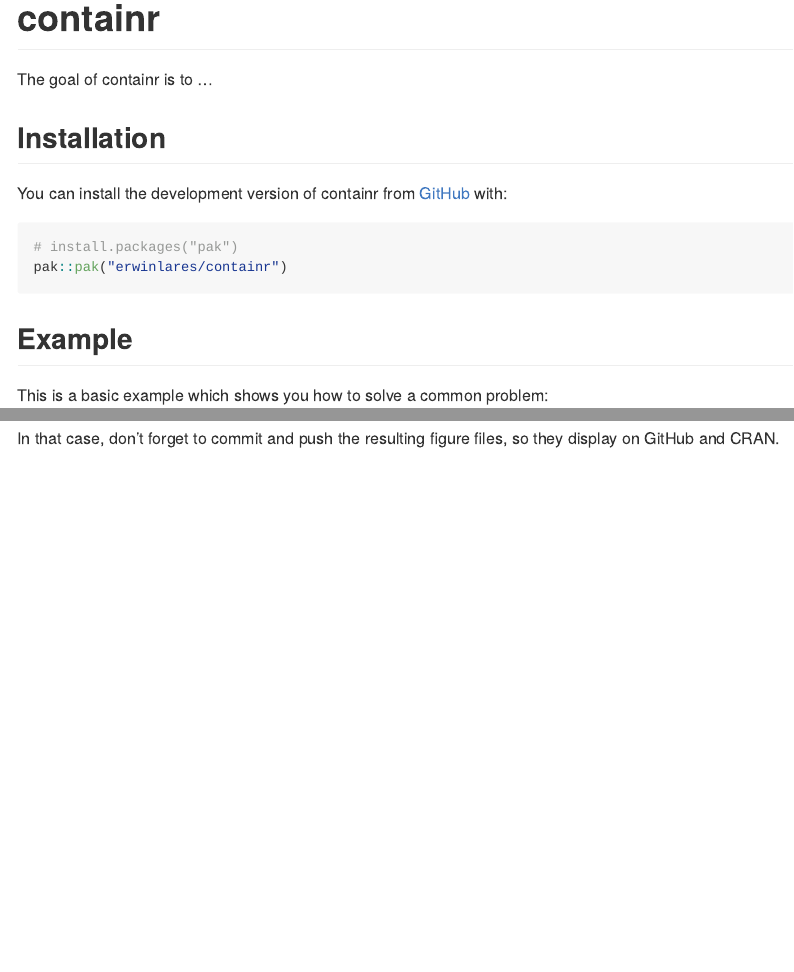
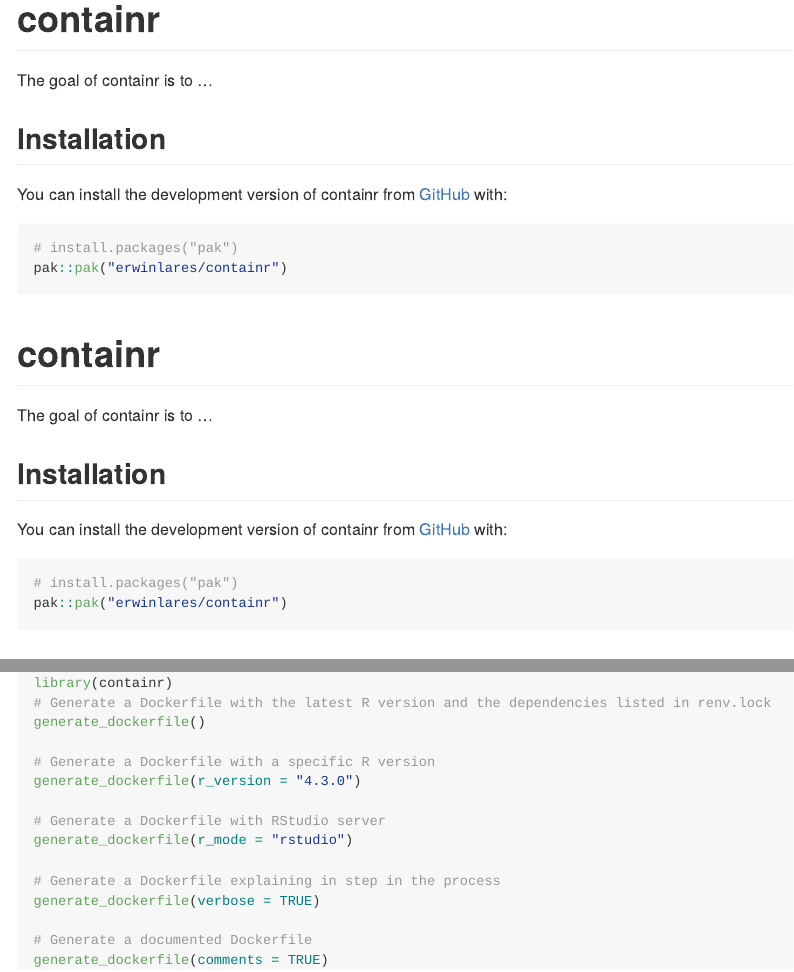
Before and after one commit to erwinlares/containr, an R Markdown document (README.Rmd): the page in a window 1100 px wide, from its top, and a second part further down, joined at a grey line. The pictures show the output file README.md that the author committed with the source, drawn offline in the style of GitHub.

Commit message:
addes examples to README

````diff
--- a/README.Rmd
+++ b/README.Rmd
@@ -29,3 +29,33 @@
 pak::pak("erwinlares/containr")
 ```
 
+---
+output: github_document
+---
+
+<!-- README.md is generated from README.Rmd. Please edit that file -->
+
+```{r, include = FALSE}
+knitr::opts_chunk$set(
+  collapse = TRUE,
+  comment = "#>",
+  fig.path = "man/figures/README-",
+  out.width = "100%"
+)
+
+```
+
+# containr
+
+<!-- badges: start -->
+<!-- badges: end -->
+
+The goal of containr is to ...
+
+## Installation
+
+You can install the development version of containr from [GitHub](https://github.com/) with:
+
+``` r
+# install.packages("pak")
+pak::pak("erwinlares/containr")
@@ -37 +69,15 @@
 library(containr)
+# Generate a Dockerfile with the latest R version and the dependencies listed in renv.lock
+generate_dockerfile()
+
+# Generate a Dockerfile with a specific R version
+generate_dockerfile(r_version = "4.3.0")
+
+# Generate a Dockerfile with RStudio server
+generate_dockerfile(r_mode = "rstudio")
+
+# Generate a Dockerfile explaining in step in the process
+generate_dockerfile(verbose = TRUE)
+
+# Generate a documented Dockerfile
+generate_dockerfile(comments = TRUE)
@@ -55 +85,0 @@
-In that case, don't forget to commit and push the resulting figure files, so they display on GitHub and CRAN.
````
Also changed, not shown: README.md, README.Rmd (21 more changed lines).
